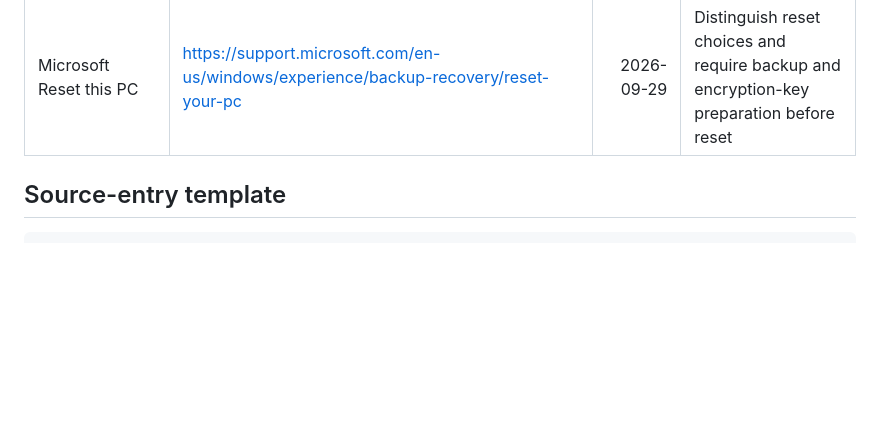
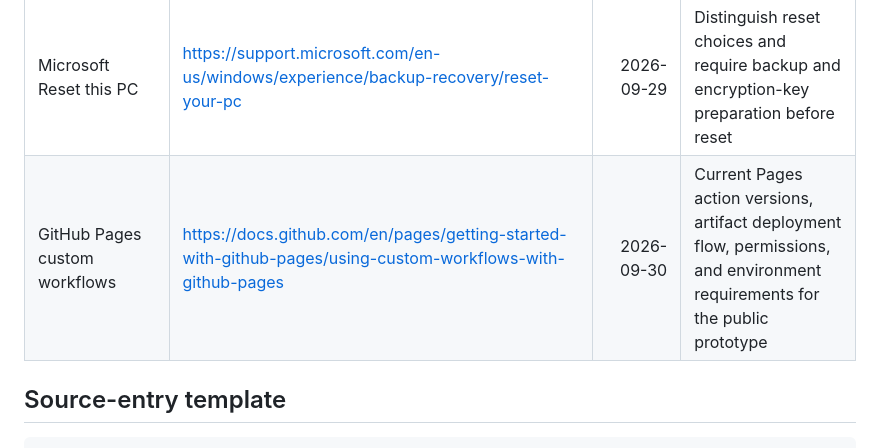
Before and after one commit to sudotsu/medicat-field-guide, a Markdown page: docs/SOURCES.md, the part around the change. GitHub-like rendering; blank space fills up the shorter version.

Commit message:
docs(sources): record Pages workflow reference

```diff
--- a/docs/SOURCES.md
+++ b/docs/SOURCES.md
@@ -19,6 +19,7 @@ Record every source used to support shipped guidance. A URL alone is insufficien
 | Microsoft account recovery code | https://support.microsoft.com/en-us/accounts-billing/manage/how-to-get-a-microsoft-account-recovery-code | 2026-09-29 | Support preserving an account-recovery path before a device is erased |
 | Microsoft account password reset | https://support.microsoft.com/en-us/accounts-billing/security/change-or-reset-your-microsoft-account-password-in-windows | 2026-09-29 | Route Microsoft-account password problems to the official recovery path before offline credential changes |
 | Microsoft Reset this PC | https://support.microsoft.com/en-us/windows/experience/backup-recovery/reset-your-pc | 2026-09-29 | Distinguish reset choices and require backup and encryption-key preparation before reset |
+| GitHub Pages custom workflows | https://docs.github.com/en/pages/getting-started-with-github-pages/using-custom-workflows-with-github-pages | 2026-09-30 | Current Pages action versions, artifact deployment flow, permissions, and environment requirements for the public prototype |
 
 ## Source-entry template
 
```
